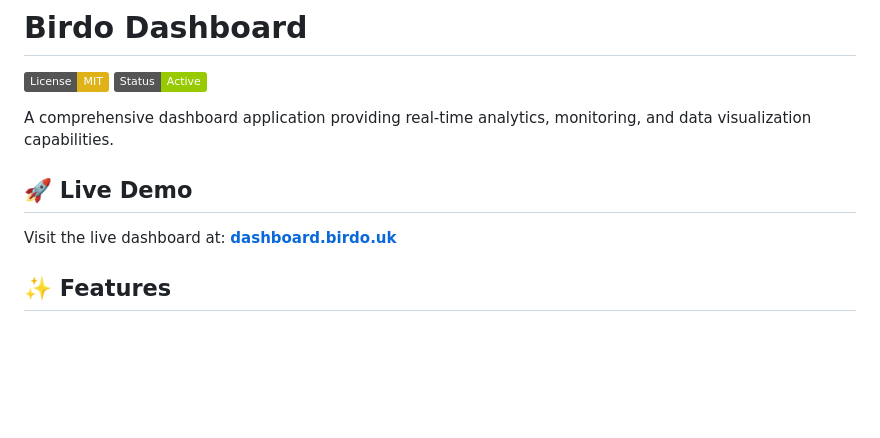
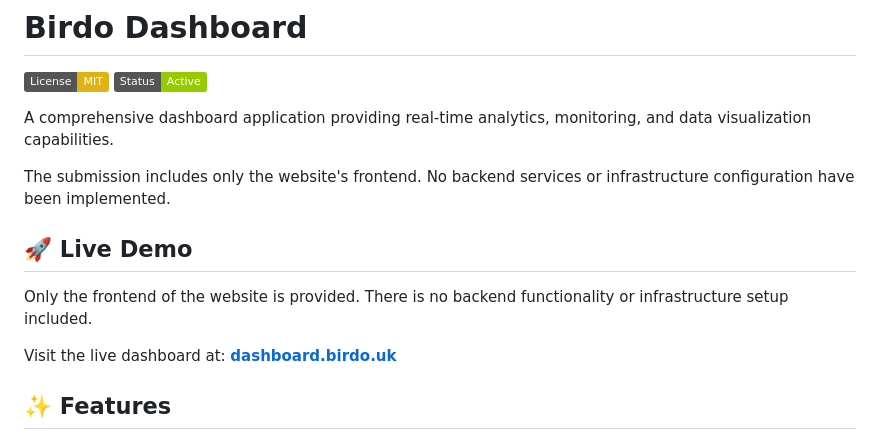
Before and after one commit to 1Birdo/network-metrics-dash, a Markdown page: README.md, the part around the change. Drawn GitHub-style; badges without logos; blank space fills up the shorter version.

```diff
--- a/README.md
+++ b/README.md
@@ -5,7 +5,11 @@
 
 A comprehensive dashboard application providing real-time analytics, monitoring, and data visualization capabilities.
 
+The submission includes only the website's frontend. No backend services or infrastructure configuration have been implemented.
+
 ## 🚀 Live Demo
+
+Only the frontend of the website is provided. There is no backend functionality or infrastructure setup included.
 
 Visit the live dashboard at: **[dashboard.birdo.uk](https://dashboard.birdo.uk)**
 
```
